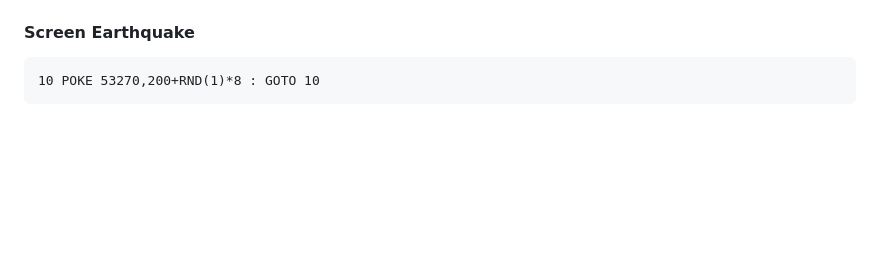
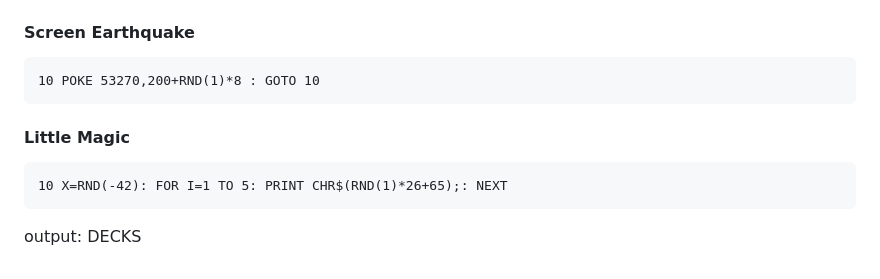
Before and after one commit to mad4j/c64-codeart, a Markdown page: README.md, the part around the change. Drawn GitHub-style; blank space fills up the shorter version.

````diff
--- a/README.md
+++ b/README.md
@@ -199,3 +199,9 @@ SYS 64738
 ```bas
 10 POKE 53270,200+RND(1)*8 : GOTO 10
 ```
+
+#### Little Magic
+```bas
+10 X=RND(-42): FOR I=1 TO 5: PRINT CHR$(RND(1)*26+65);: NEXT
+```
+output: DECKS
````
